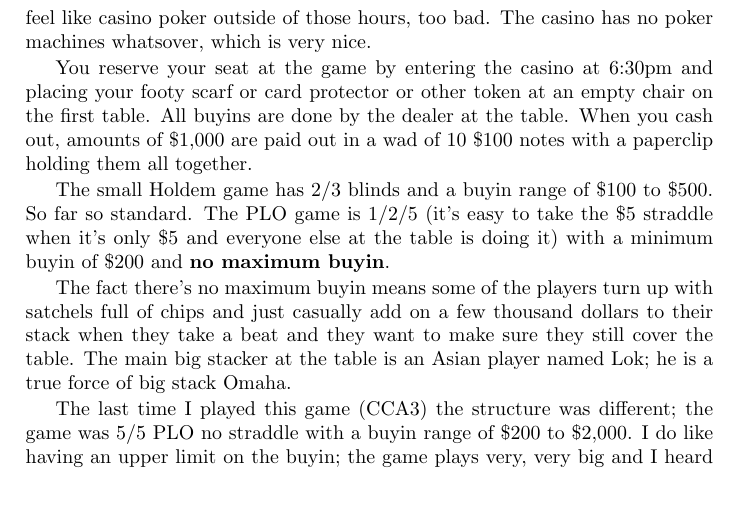
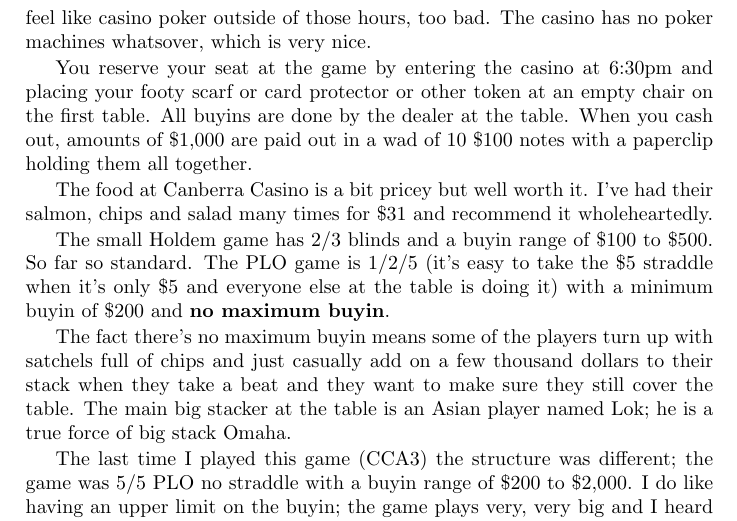
Before and after one commit to stucooper/teninten, a LaTeX book (teninten.tex, which reads thegames.tex): part of page 9 of 14, cut so that both start at the same text, the shorter picture padded with empty space. Compiled offline with pdfLaTeX.

Commit message:
Canberra Casino food is yummy

```diff
--- a/thegames.tex
+++ b/thegames.tex
@@ -101,6 +101,10 @@ placing your footy scarf or card protector or other token at an empty
 chair on the first table. All buyins are done by the dealer at the
 table. When you cash out, amounts of \$1,000 are paid out in a wad of
 10 \$100 notes with a paperclip holding them all together.
+
+The food at Canberra Casino is a bit pricey but well worth it. I've
+had their salmon, chips and salad many times for \$31 and recommend it
+wholeheartedly.
 
 The small Holdem game has 2/3 blinds and a buyin range of \$100 to
 \$500. So far so standard. The PLO game is 1/2/5 (it's easy to take
```
